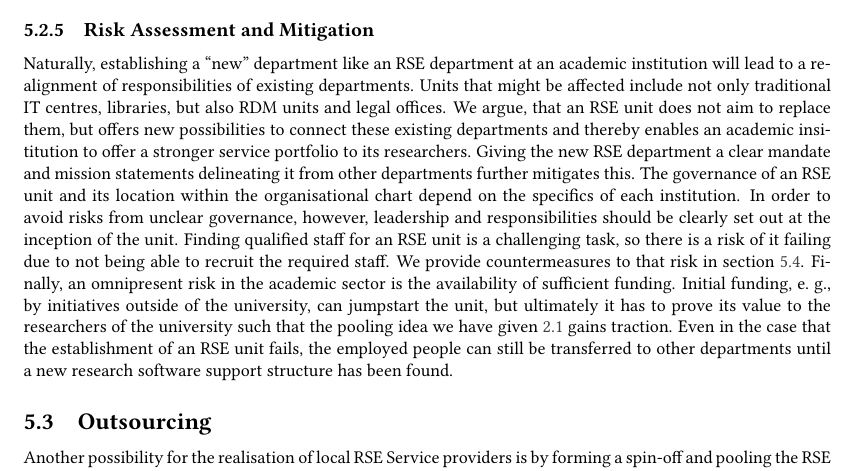
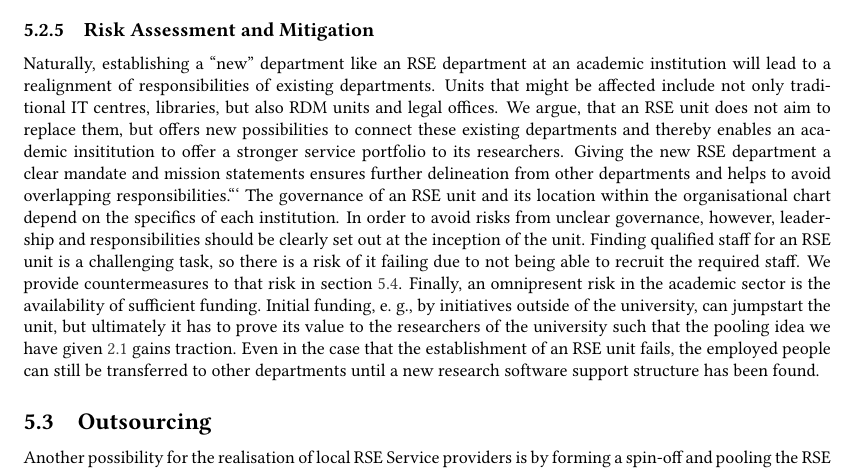
Before and after one commit to DE-RSE/2023_paper-RSE-groups, a LaTeX document (paper.tex): part of page 12 of 17, cut so that both start at the same text. Compiled offline with pdfLaTeX; a LaTeX package or settings file that is missing is left out.

Commit message:
Update paper.tex
Co-authored-by: Magnus Hagdorn <magnus.hagdorn@charite.de>

````diff
--- a/paper.tex
+++ b/paper.tex
@@ -629,7 +629,7 @@ In addition, SIS offers services in the areas of data science, machine learning,
 Naturally, establishing a “new” department like an RSE department at an academic institution will lead to a realignment of responsibilities of existing departments.
 Units that might be affected include not only traditional IT centres, libraries, but also RDM units and legal offices.
 We argue, that an RSE unit does not aim to replace them, but offers new possibilities to connect these existing departments and thereby enables an academic insititution to offer a stronger service portfolio to its researchers.
-Giving the new RSE department a clear mandate and mission statements delineating it from other departments further mitigates this.
+Giving the new RSE department a clear mandate and mission statements ensures further delineation from other departments and helps to avoid overlapping responsibilities.```
 The governance of an RSE unit and its location within the organisational chart depend on the specifics of each institution.
 In order to avoid risks from unclear governance, however, leadership and responsibilities should be clearly set out at the inception of the unit.
 Finding qualified staff for an RSE unit is a challenging task, so there is a risk of it failing due to not being able to recruit the required staff.
````
